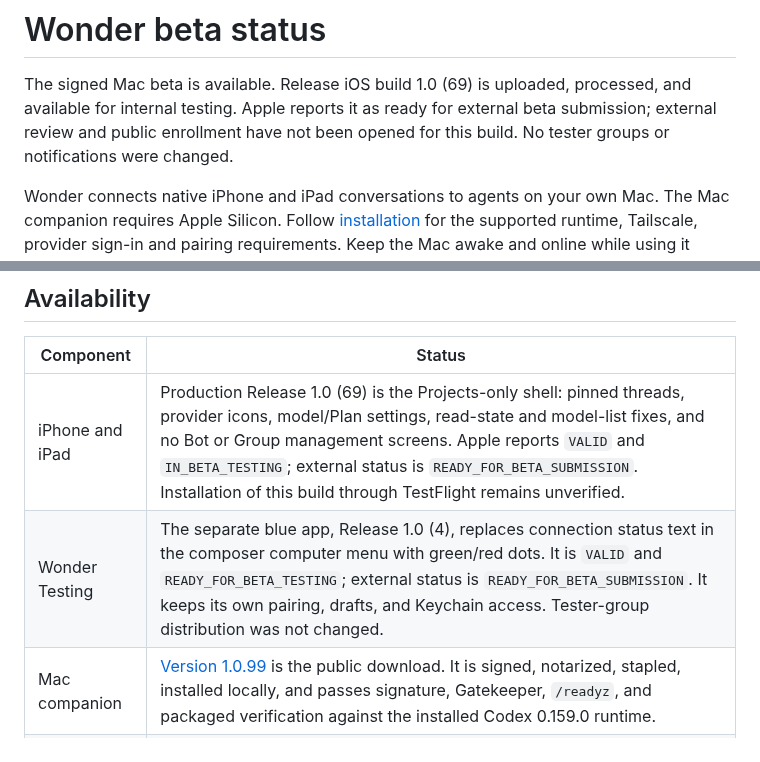
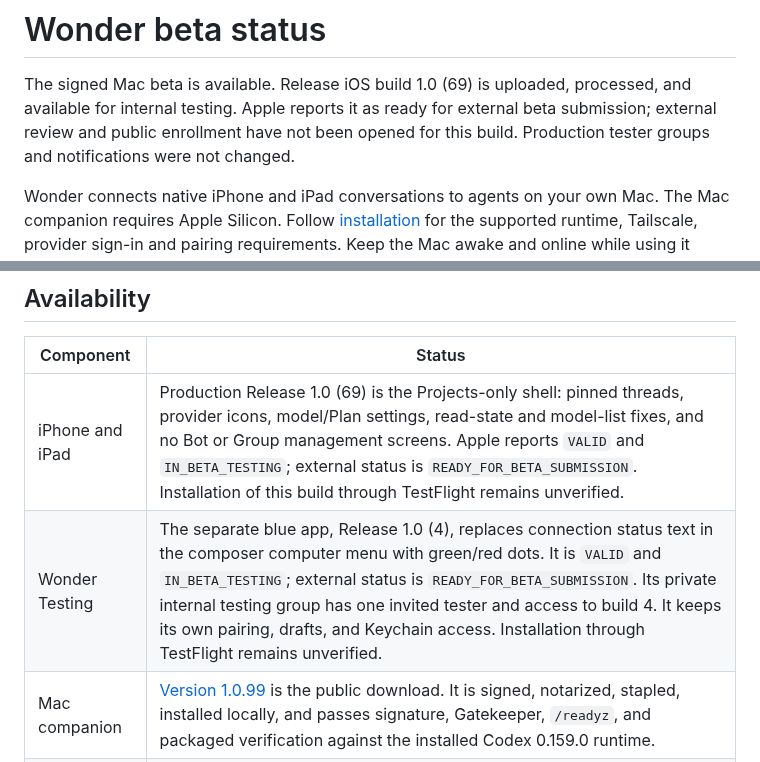
Before and after one commit to swaymun/wonder, a Markdown page: BETA_STATUS.md, 2 parts joined by grey strips. Drawn GitHub-style.

Commit message:
Record owner access to Wonder Testing build 4

```diff
--- a/BETA_STATUS.md
+++ b/BETA_STATUS.md
@@ -3,7 +3,7 @@
 The signed Mac beta is available. Release iOS build 1.0 (69) is uploaded,
 processed, and available for internal testing. Apple reports it as ready for
 external beta submission; external review and public enrollment have not been
-opened for this build. No tester groups or notifications were changed.
+opened for this build. Production tester groups and notifications were not changed.
 
 Wonder connects native iPhone and iPad conversations to agents on your own Mac.
 The Mac companion requires Apple Silicon. Follow [installation](INSTALL.md) for
@@ -15,7 +15,7 @@ Keep the Mac awake and online while using it remotely.
 | Component | Status |
 | --- | --- |
 | iPhone and iPad | Production Release 1.0 (69) is the Projects-only shell: pinned threads, provider icons, model/Plan settings, read-state and model-list fixes, and no Bot or Group management screens. Apple reports `VALID` and `IN_BETA_TESTING`; external status is `READY_FOR_BETA_SUBMISSION`. Installation of this build through TestFlight remains unverified. |
-| Wonder Testing | The separate blue app, Release 1.0 (4), replaces connection status text in the composer computer menu with green/red dots. It is `VALID` and `READY_FOR_BETA_TESTING`; external status is `READY_FOR_BETA_SUBMISSION`. It keeps its own pairing, drafts, and Keychain access. Tester-group distribution was not changed. |
+| Wonder Testing | The separate blue app, Release 1.0 (4), replaces connection status text in the composer computer menu with green/red dots. It is `VALID` and `IN_BETA_TESTING`; external status is `READY_FOR_BETA_SUBMISSION`. Its private internal testing group has one invited tester and access to build 4. It keeps its own pairing, drafts, and Keychain access. Installation through TestFlight remains unverified. |
 | Mac companion | [Version 1.0.99](https://github.com/swaymun/wonder/releases/tag/mac-v1.0.99-beta.1) is the public download. It is signed, notarized, stapled, installed locally, and passes signature, Gatekeeper, `/readyz`, and packaged verification against the installed Codex 0.159.0 runtime. |
 | Source | The reviewed MIT source is public at [swaymun/wonder](https://github.com/swaymun/wonder). The Projects-first shell and compact connection-menu update are published on `main`. Third-party components retain their own licenses. |
 
```
